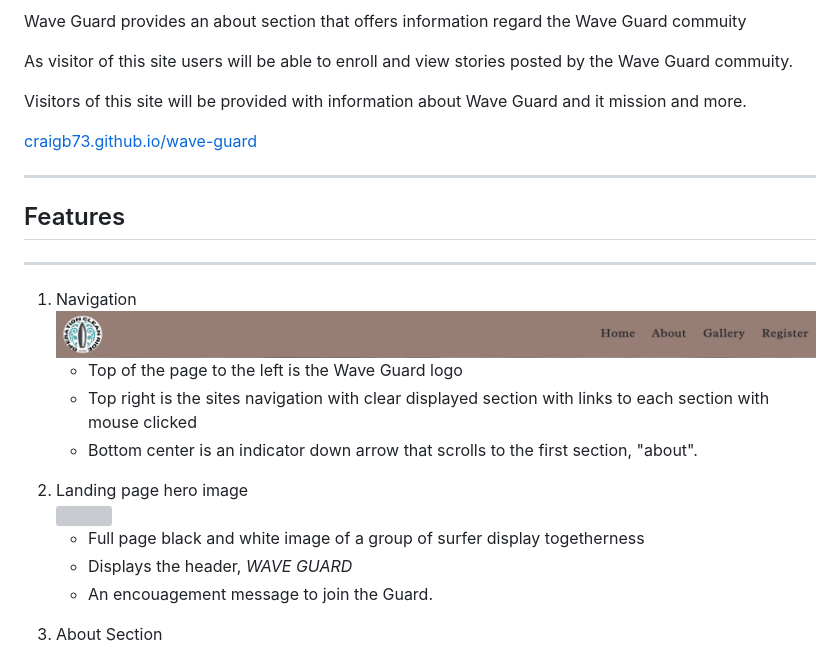
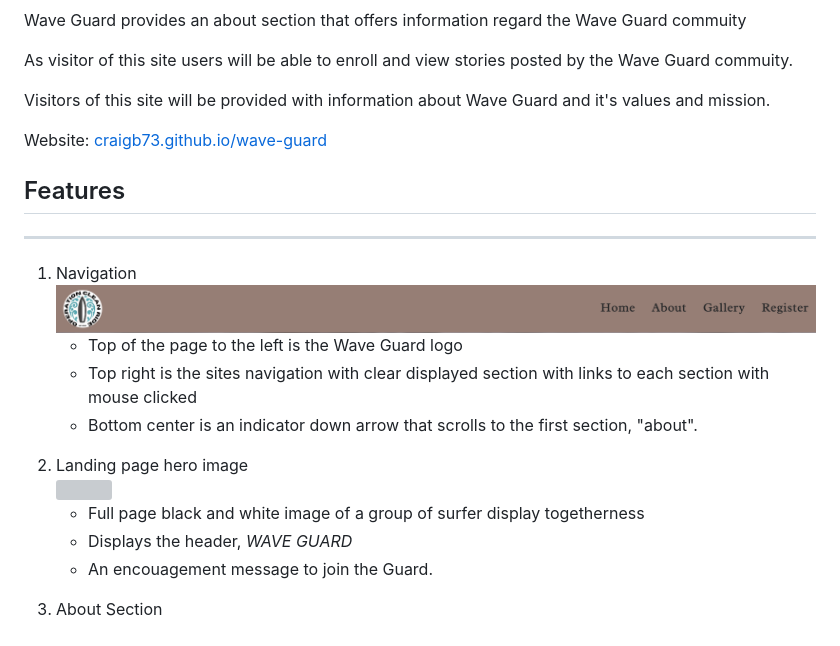
Before and after one commit to CraigB73/wave-guard, a Markdown page: README.md, the part around one of its changes. GitHub-like rendering; grey boxes are pictures that could not be loaded.

Commit message:
final edit to readme file

```diff
--- a/README.md
+++ b/README.md
@@ -4,14 +4,13 @@
 <P>Wave Guard provides an about section that offers information regard the Wave Guard commuity</P>
 
 <p>As visitor of this site users will be able to enroll and view stories posted by the Wave Guard commuity.</p>
-<p>Visitors of this site will be provided with information about Wave Guard and it mission and more.</p>
-
-<a href="https://craigb73.github.io/wave-guard/">craigb73.github.io/wave-guard</a>
-<hr>
+<p>Visitors of this site will be provided with information about Wave Guard and it's values and mission.</p>
+<p>Website: <a href="https://craigb73.github.io/wave-guard/">craigb73.github.io/wave-guard</a></p>
 
 <h2>Features</h2>
 <hr>
 <ol>
+
   <li>Navigation</li>
     <img src="./readme_img/navbar.png" >
     <ul>
@@ -19,6 +18,9 @@
       <li>Top right is the sites navigation with clear displayed section with links to each section with mouse clicked</li>
       <li>Bottom center is an indicator down arrow that scrolls to the first section, "about".</li>
     </ul>
+
+
+
   <li>Landing page hero image</li>
   <img src="./readme_img/landing_page.png" >
     <ul>
@@ -26,6 +28,8 @@
       <li>Displays the header, <i>WAVE GUARD</i> </li>
       <li>An encouagement message to join the Guard.</li>
     </ul>
+
+
 <li>About Section</li>
   <img src="./readme_img/aboutsection.png">
   <ul>
```
Also changed, not shown: other parts of README.md (+13 -2 lines).
